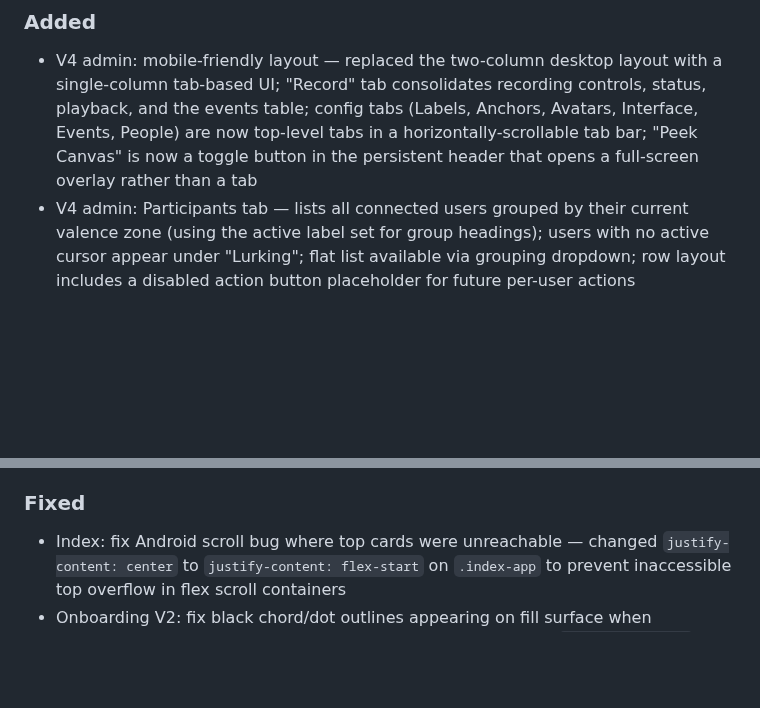
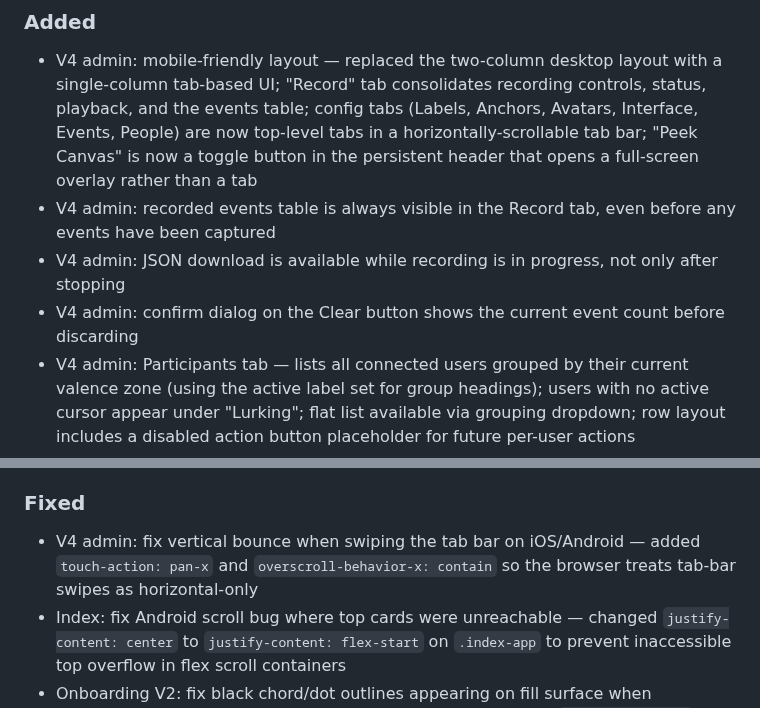
Before and after one commit to patcon/polislike-partykit-reaction-canvas, a Markdown page: CHANGELOG.md, 2 parts joined by grey strips. Rendered like a GitHub page; blank space fills up the shorter version.

Commit message:
docs: update changelog with all feat/admin-v4-mobile changes
Co-Authored-By: Claude Sonnet 4.6 <noreply@anthropic.com>

```diff
--- a/CHANGELOG.md
+++ b/CHANGELOG.md
@@ -6,6 +6,9 @@ All notable changes to this project will be documented in this file.
 
 ### Added
 - V4 admin: mobile-friendly layout — replaced the two-column desktop layout with a single-column tab-based UI; "Record" tab consolidates recording controls, status, playback, and the events table; config tabs (Labels, Anchors, Avatars, Interface, Events, People) are now top-level tabs in a horizontally-scrollable tab bar; "Peek Canvas" is now a toggle button in the persistent header that opens a full-screen overlay rather than a tab
+- V4 admin: recorded events table is always visible in the Record tab, even before any events have been captured
+- V4 admin: JSON download is available while recording is in progress, not only after stopping
+- V4 admin: confirm dialog on the Clear button shows the current event count before discarding
 - V4 admin: Participants tab — lists all connected users grouped by their current valence zone (using the active label set for group headings); users with no active cursor appear under "Lurking"; flat list available via grouping dropdown; row layout includes a disabled action button placeholder for future per-user actions
 - V4 admin: Image Canvas interface mode — admin selects "Image Canvas" in the Interfaces tab and uses the adjacent "config" link to set a public image URL; the image is broadcast to all participants as the canvas background (fitted with `object-fit: contain`); cursor positions are normalized to image-relative coordinates so reactions stay anchored to the same image content regardless of screen size
 - V4 admin: renamed "Canvas" interface option to "Reaction Canvas" in the Interfaces tab
@@ -18,6 +21,7 @@ All notable changes to this project will be documented in this file.
 - Onboarding V2: per-element opacity sliders in the style grid (radial / trace / cursor / fill), replacing the single global opacity slider; trace and fill sliders dim alongside their other controls when in 2d time slice mode
 
 ### Fixed
+- V4 admin: fix vertical bounce when swiping the tab bar on iOS/Android — added `touch-action: pan-x` and `overscroll-behavior-x: contain` so the browser treats tab-bar swipes as horizontal-only
 - Index: fix Android scroll bug where top cards were unreachable — changed `justify-content: center` to `justify-content: flex-start` on `.index-app` to prevent inaccessible top overflow in flex scroll containers
 - Onboarding V2: fix black chord/dot outlines appearing on fill surface when radial/cursor opacity is 0 — chord and dot materials now have `depthWrite:false`, consistent with trace and fill materials
 - Onboarding V2: fix fill surface origin — fill now anchors to each chord's historically-correct root position (stored alongside tip in history) instead of always the global canvas centre; fixes parallel mode where each chord has a distinct root x-position, and correctly tracks the root through geometry transitions
```
